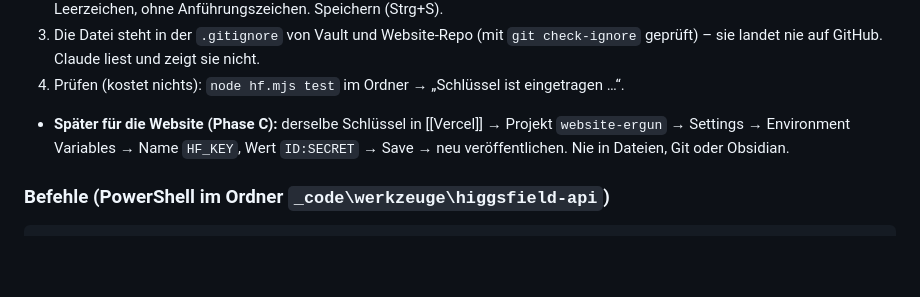
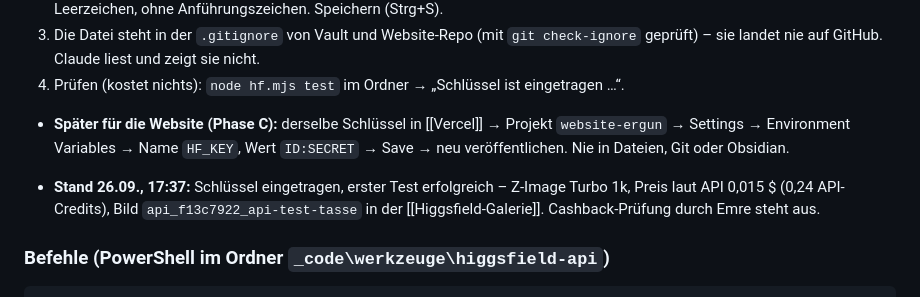
Before and after one commit to logodropde-max/Website-Ergun., a Markdown page: notizen/Higgsfield API.md, the part around the change. Rendered like a GitHub page; blank space fills up the shorter version.

Commit message:
Higgsfield-API: erster Test erfolgreich (Z-Image 0,015 $), Galerie + Notizen

````diff
--- a/notizen/Higgsfield API.md
+++ b/notizen/Higgsfield API.md
@@ -46,6 +46,8 @@ Oberfläche für die **API** (nicht das Abo): Bilder und Videos mit ~38 Modellen
 4. Prüfen (kostet nichts): `node hf.mjs test` im Ordner → „Schlüssel ist eingetragen …“.
 - **Später für die Website (Phase C):** derselbe Schlüssel in [[Vercel]] → Projekt `website-ergun` → Settings → Environment Variables → Name `HF_KEY`, Wert `ID:SECRET` → Save → neu veröffentlichen. Nie in Dateien, Git oder Obsidian.
 
+- **Stand 26.09., 17:37:** Schlüssel eingetragen, erster Test erfolgreich – Z-Image Turbo 1k, Preis laut API 0,015 $ (0,24 API-Credits), Bild `api_f13c7922_api-test-tasse` in der [[Higgsfield-Galerie]]. Cashback-Prüfung durch Emre steht aus.
+
 ### Befehle (PowerShell im Ordner `_code\werkzeuge\higgsfield-api`)
 ```
 node hf.mjs test
````
